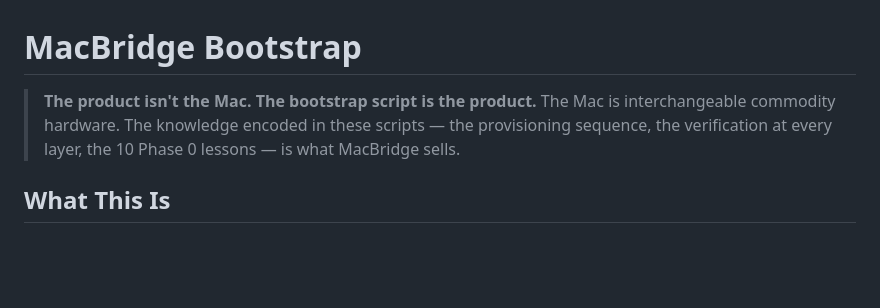
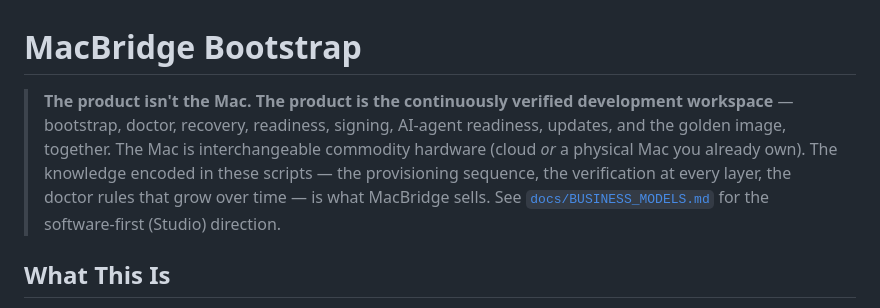
Before and after one commit to Maverick-lab-maintaner/macbridge-bootstrap, a Markdown page: README.md, the part around the change. GitHub-like rendering; blank space fills up the shorter version.

```diff
--- a/README.md
+++ b/README.md
@@ -1,7 +1,7 @@
 # MacBridge Bootstrap
 
-> **The product isn't the Mac. The bootstrap script is the product.**
-> The Mac is interchangeable commodity hardware. The knowledge encoded in these scripts — the provisioning sequence, the verification at every layer, the 10 Phase 0 lessons — is what MacBridge sells.
+> **The product isn't the Mac. The product is the continuously verified development workspace** — bootstrap, doctor, recovery, readiness, signing, AI-agent readiness, updates, and the golden image, together.
+> The Mac is interchangeable commodity hardware (cloud *or* a physical Mac you already own). The knowledge encoded in these scripts — the provisioning sequence, the verification at every layer, the doctor rules that grow over time — is what MacBridge sells. See [`docs/BUSINESS_MODELS.md`](docs/BUSINESS_MODELS.md) for the software-first (Studio) direction.
 
 ## What This Is
 
```
Also changed, not shown: docs/BUSINESS_MODELS.md (added, +131 -0 lines).
